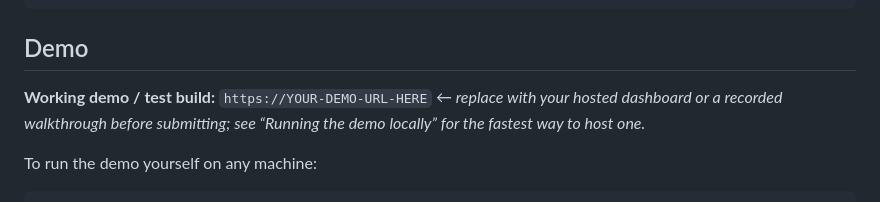
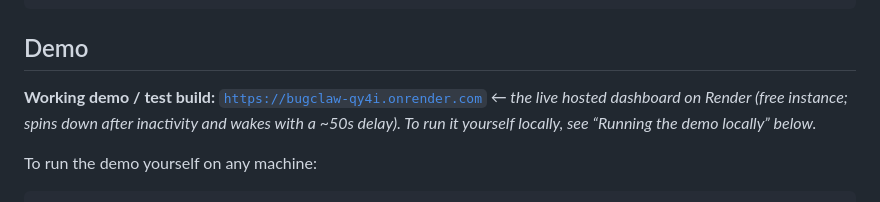
Before and after one commit to fozagtx/Bugclaw, a Markdown page: README.md, the part around the change. GitHub-like rendering.

Commit message:
Set the demo URL in the README to the live Render instance
Replace the YOUR-DEMO-URL-HERE placeholder with https://bugclaw-qy4i.onrender.com, the owned Render service shown in the deploy dashboard. The surrounding note now points at the live hosted dashboard and explains the free-instance spin-down behavior.

```diff
--- a/README.md
+++ b/README.md
@@ -62,7 +62,7 @@ License
 
 ## Demo
 
-**Working demo / test build:** `https://YOUR-DEMO-URL-HERE` _← replace with your hosted dashboard or a recorded walkthrough before submitting; see “Running the demo locally” for the fastest way to host one._
+**Working demo / test build:** [`https://bugclaw-qy4i.onrender.com`](https://bugclaw-qy4i.onrender.com) _← the live hosted dashboard on Render (free instance; spins down after inactivity and wakes with a ~50s delay). To run it yourself locally, see “Running the demo locally” below._
 
 To run the demo yourself on any machine:
 
```
